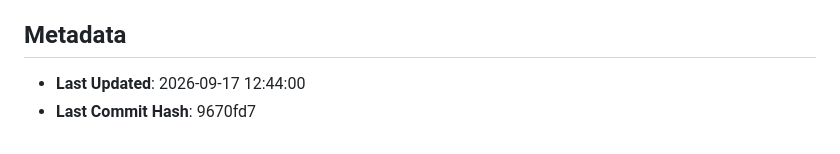
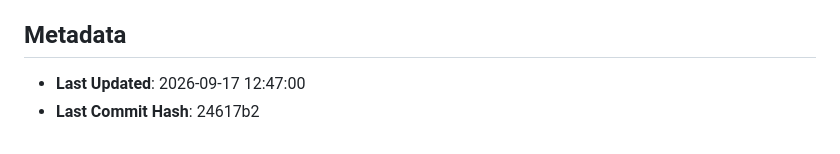
Before and after one commit to GoutamNandhen/SRS_Guardian, a Markdown page: PROJECT_STATE.md, the part around the change. Drawn GitHub-style.

Commit message:
Update PROJECT_STATE.md with Phase 12 commit hash

```diff
--- a/PROJECT_STATE.md
+++ b/PROJECT_STATE.md
@@ -91,5 +91,5 @@
 - **Rule**: Automatically commit and push to `origin main` after each phase is completed and verified.
 
 ## Metadata
-- **Last Updated**: 2026-09-17 12:44:00
-- **Last Commit Hash**: 9670fd7
+- **Last Updated**: 2026-09-17 12:47:00
+- **Last Commit Hash**: 24617b2
```
